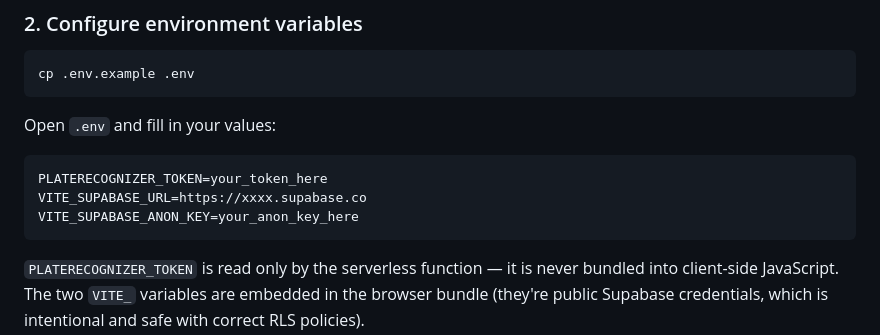
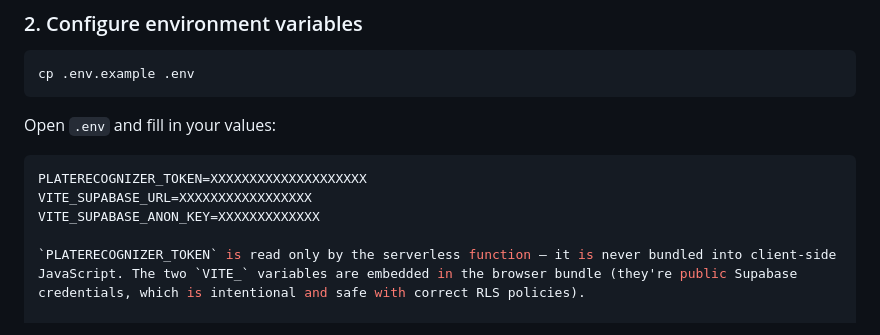
Before and after one commit to abhinav2006-12/ai-smart-parking-system, a Markdown page: Main-Project/README.md, the part around the change. Drawn GitHub-style.

````diff
--- a/Main-Project/README.md
+++ b/Main-Project/README.md
@@ -153,10 +153,9 @@ cp .env.example .env
 Open `.env` and fill in your values:
 
 ```env
-PLATERECOGNIZER_TOKEN=your_token_here
-VITE_SUPABASE_URL=https://xxxx.supabase.co
-VITE_SUPABASE_ANON_KEY=your_anon_key_here
-```
+PLATERECOGNIZER_TOKEN=XXXXXXXXXXXXXXXXXXXX
+VITE_SUPABASE_URL=XXXXXXXXXXXXXXXXX
+VITE_SUPABASE_ANON_KEY=XXXXXXXXXXXXX
 
 `PLATERECOGNIZER_TOKEN` is read only by the serverless function — it is never bundled into client-side JavaScript. The two `VITE_` variables are embedded in the browser bundle (they're public Supabase credentials, which is intentional and safe with correct RLS policies).
 
````
